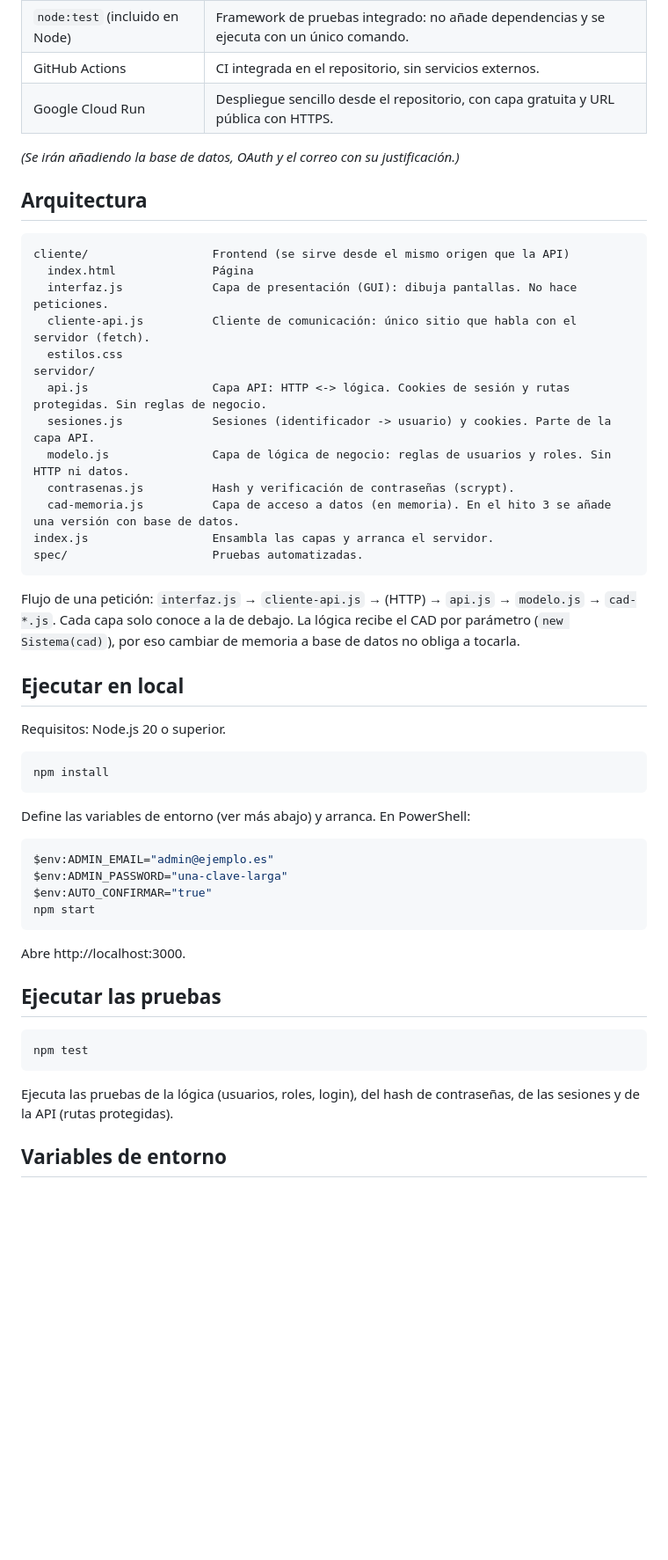
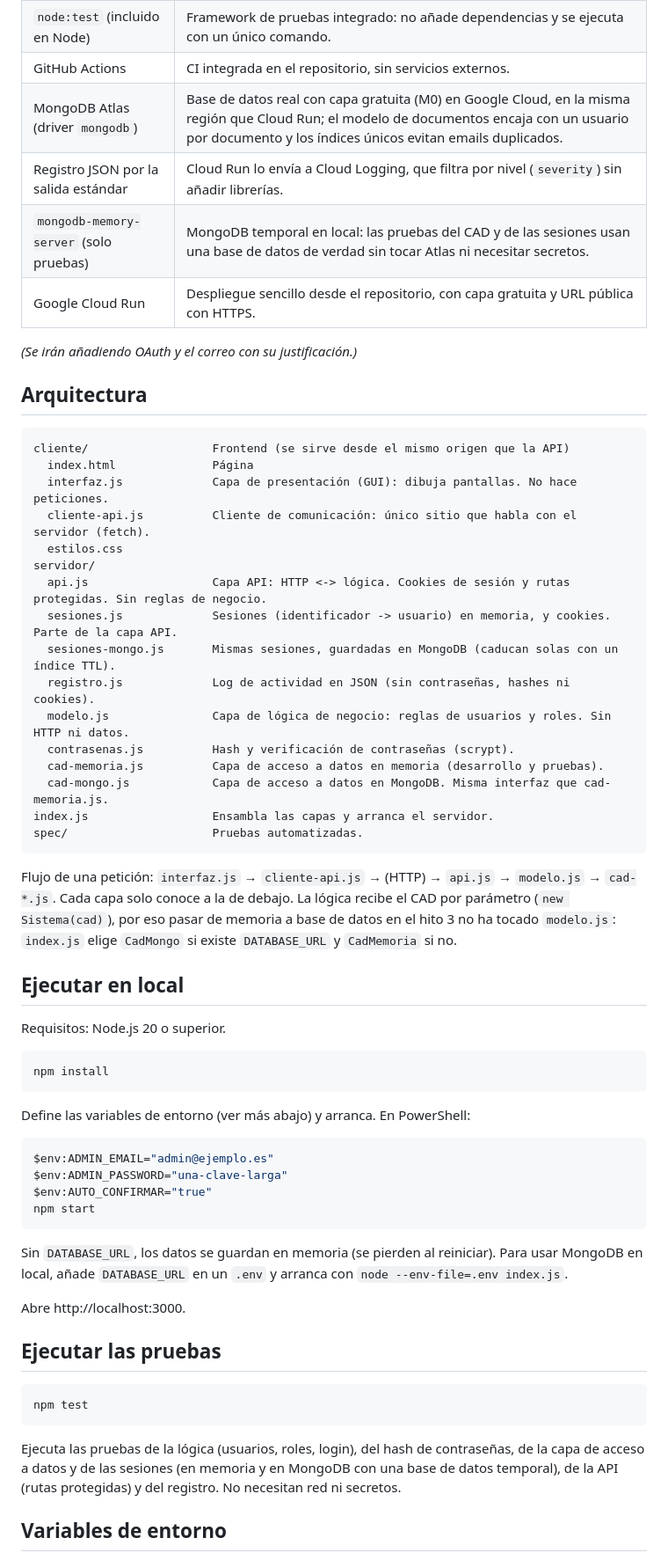
Before and after one commit to rafamartinez21/procesos-saas, a Markdown page: README.md, the part around one of its changes. Shown at 88% size. Rendered like a GitHub page; blank space fills up the shorter version.

Commit message:
Actualizar el README al hito 3
Co-Authored-By: Claude Sonnet 5.5 <noreply@anthropic.com>

````diff
--- a/README.md
+++ b/README.md
@@ -17,9 +17,12 @@ Aplicación web tipo SaaS organizada en capas, con gestión de usuarios.
 | JavaScript nativo (módulos ES) en el cliente | Interfaz y cliente de comunicación son dos módulos separados sin necesidad de un framework. |
 | `node:test` (incluido en Node) | Framework de pruebas integrado: no añade dependencias y se ejecuta con un único comando. |
 | GitHub Actions | CI integrada en el repositorio, sin servicios externos. |
+| MongoDB Atlas (driver `mongodb`) | Base de datos real con capa gratuita (M0) en Google Cloud, en la misma región que Cloud Run; el modelo de documentos encaja con un usuario por documento y los índices únicos evitan emails duplicados. |
+| Registro JSON por la salida estándar | Cloud Run lo envía a Cloud Logging, que filtra por nivel (`severity`) sin añadir librerías. |
+| `mongodb-memory-server` (solo pruebas) | MongoDB temporal en local: las pruebas del CAD y de las sesiones usan una base de datos de verdad sin tocar Atlas ni necesitar secretos. |
 | Google Cloud Run | Despliegue sencillo desde el repositorio, con capa gratuita y URL pública con HTTPS. |
 
-_(Se irán añadiendo la base de datos, OAuth y el correo con su justificación.)_
+_(Se irán añadiendo OAuth y el correo con su justificación.)_
 
 ## Arquitectura
 
@@ -31,15 +34,18 @@ cliente/                  Frontend (se sirve desde el mismo origen que la API)
   estilos.css
 servidor/
   api.js                  Capa API: HTTP <-> lógica. Cookies de sesión y rutas protegidas. Sin reglas de negocio.
-  sesiones.js             Sesiones (identificador -> usuario) y cookies. Parte de la capa API.
+  sesiones.js             Sesiones (identificador -> usuario) en memoria, y cookies. Parte de la capa API.
+  sesiones-mongo.js       Mismas sesiones, guardadas en MongoDB (caducan solas con un índice TTL).
+  registro.js             Log de actividad en JSON (sin contraseñas, hashes ni cookies).
   modelo.js               Capa de lógica de negocio: reglas de usuarios y roles. Sin HTTP ni datos.
   contrasenas.js          Hash y verificación de contraseñas (scrypt).
-  cad-memoria.js          Capa de acceso a datos (en memoria). En el hito 3 se añade una versión con base de datos.
+  cad-memoria.js          Capa de acceso a datos en memoria (desarrollo y pruebas).
+  cad-mongo.js            Capa de acceso a datos en MongoDB. Misma interfaz que cad-memoria.js.
 index.js                  Ensambla las capas y arranca el servidor.
 spec/                     Pruebas automatizadas.
 ```
 
-Flujo de una petición: `interfaz.js` → `cliente-api.js` → (HTTP) → `api.js` → `modelo.js` → `cad-*.js`. Cada capa solo conoce a la de debajo. La lógica recibe el CAD por parámetro (`new Sistema(cad)`), por eso cambiar de memoria a base de datos no obliga a tocarla.
+Flujo de una petición: `interfaz.js` → `cliente-api.js` → (HTTP) → `api.js` → `modelo.js` → `cad-*.js`. Cada capa solo conoce a la de debajo. La lógica recibe el CAD por parámetro (`new Sistema(cad)`), por eso pasar de memoria a base de datos en el hito 3 no ha tocado `modelo.js`: `index.js` elige `CadMongo` si existe `DATABASE_URL` y `CadMemoria` si no.
 
 ## Ejecutar en local
 
@@ -58,6 +64,8 @@ $env:AUTO_CONFIRMAR="true"
 npm start
 ```
 
+Sin `DATABASE_URL`, los datos se guardan en memoria (se pierden al reiniciar). Para usar MongoDB en local, añade `DATABASE_URL` en un `.env` y arranca con `node --env-file=.env index.js`.
+
 Abre http://localhost:3000.
 
 ## Ejecutar las pruebas
@@ -66,7 +74,7 @@ Abre http://localhost:3000.
 npm test
 ```
 
-Ejecuta las pruebas de la lógica (usuarios, roles, login), del hash de contraseñas, de las sesiones y de la API (rutas protegidas).
+Ejecuta las pruebas de la lógica (usuarios, roles, login), del hash de contraseñas, de la capa de acceso a datos y de las sesiones (en memoria y en MongoDB con una base de datos temporal), de la API (rutas protegidas) y del registro. No necesitan red ni secretos.
 
 ## Variables de entorno
 
````
Also changed, not shown: other parts of README.md (+10 -4 lines).
